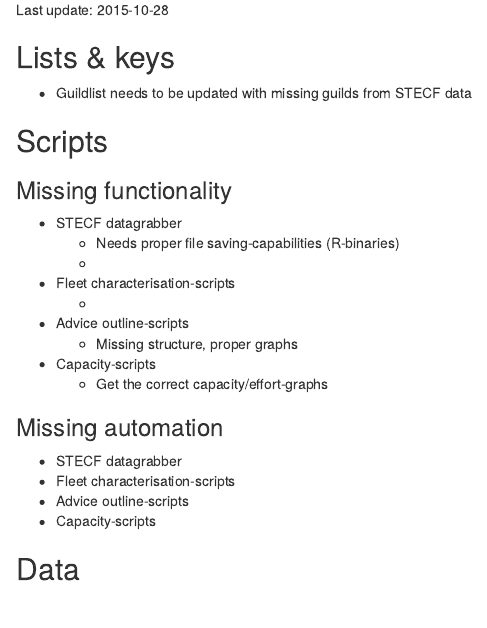
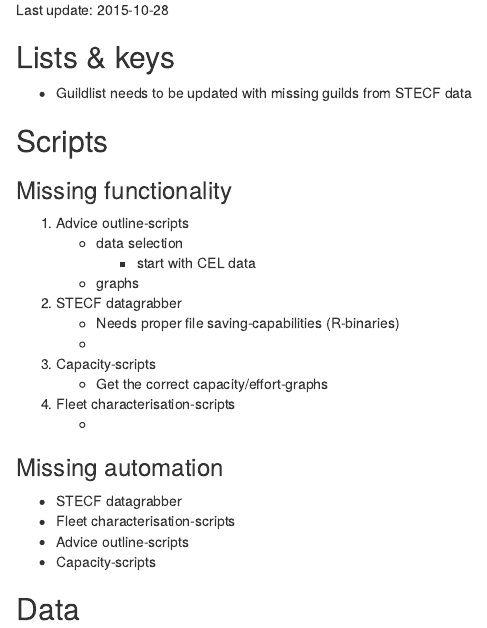
Before and after one commit to tbechthomassen/ices_internship, an R Markdown document (todo.Rmd): the page in a window 1100 px wide, from 70 px down. Rendered offline with R 4.5, knitr and Pandoc, with nearby package versions.

Commit message:
updated structure

```diff
--- a/todo.Rmd
+++ b/todo.Rmd
@@ -13,15 +13,17 @@ Last update: 2015-10-28
 
 ### Missing functionality ###
 
-* STECF datagrabber
+1. Advice outline-scripts
+    + data selection
+        + start with CEL data
+    + graphs
+2. STECF datagrabber
     + Needs proper file saving-capabilities (R-binaries)
     +
-* Fleet characterisation-scripts
+3. Capacity-scripts
+    + Get the correct capacity/effort-graphs
+4. Fleet characterisation-scripts
     +
-* Advice outline-scripts
-    + Missing structure, proper graphs
-* Capacity-scripts
-    + Get the correct capacity/effort-graphs
 
 ### Missing automation ###
 
```
